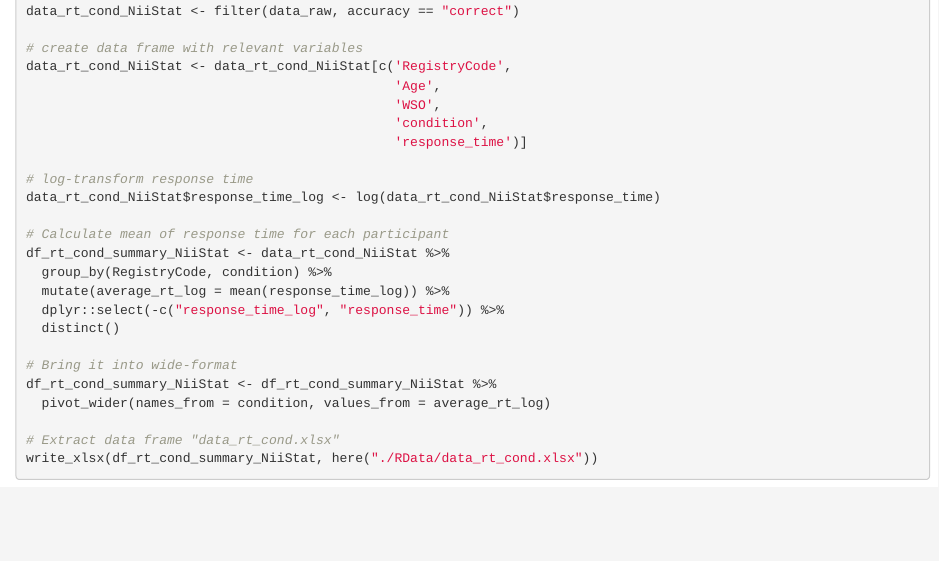
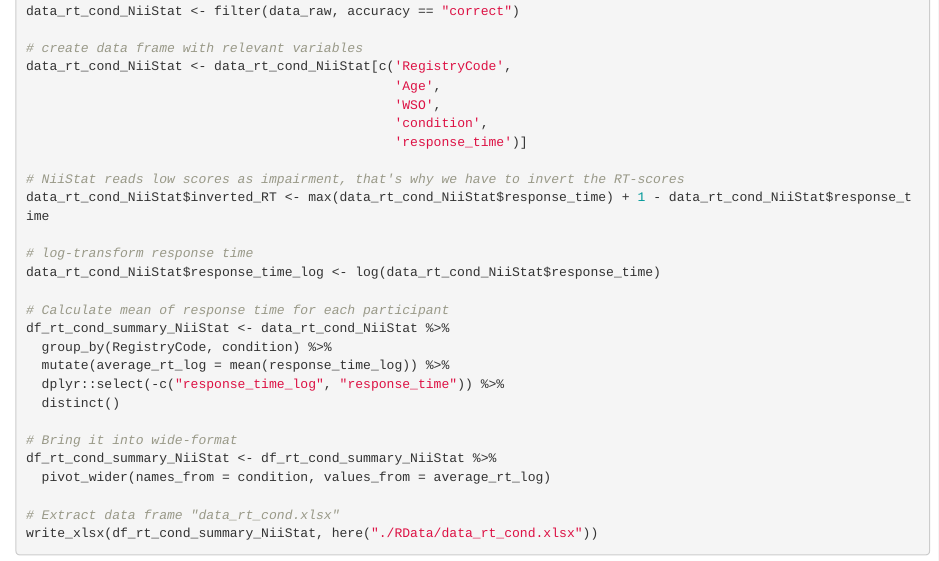
Before and after one commit to piasiegel/Statistics_MA_Thesis, an R Markdown document (scripts/MA_LSM_data_preprocessing.Rmd): the page in a window 1100 px wide, from 3120 px down. Rendered offline with R 4.5, knitr and Pandoc, with nearby package versions.

Commit message:
NiiStat reads low scores as impairment -> invert RT-scores

```diff
--- a/scripts/MA_LSM_data_preprocessing.Rmd
+++ b/scripts/MA_LSM_data_preprocessing.Rmd
@@ -141,6 +141,9 @@ data_rt_cond_NiiStat <- data_rt_cond_NiiStat[c('RegistryCode',
                                                'condition',
                                                'response_time')]
 
+# NiiStat reads low scores as impairment, that's why we have to invert the RT-scores
+data_rt_cond_NiiStat$inverted_RT <- max(data_rt_cond_NiiStat$response_time) + 1 - data_rt_cond_NiiStat$response_time
+
 # log-transform response time
 data_rt_cond_NiiStat$response_time_log <- log(data_rt_cond_NiiStat$response_time)
 
```
